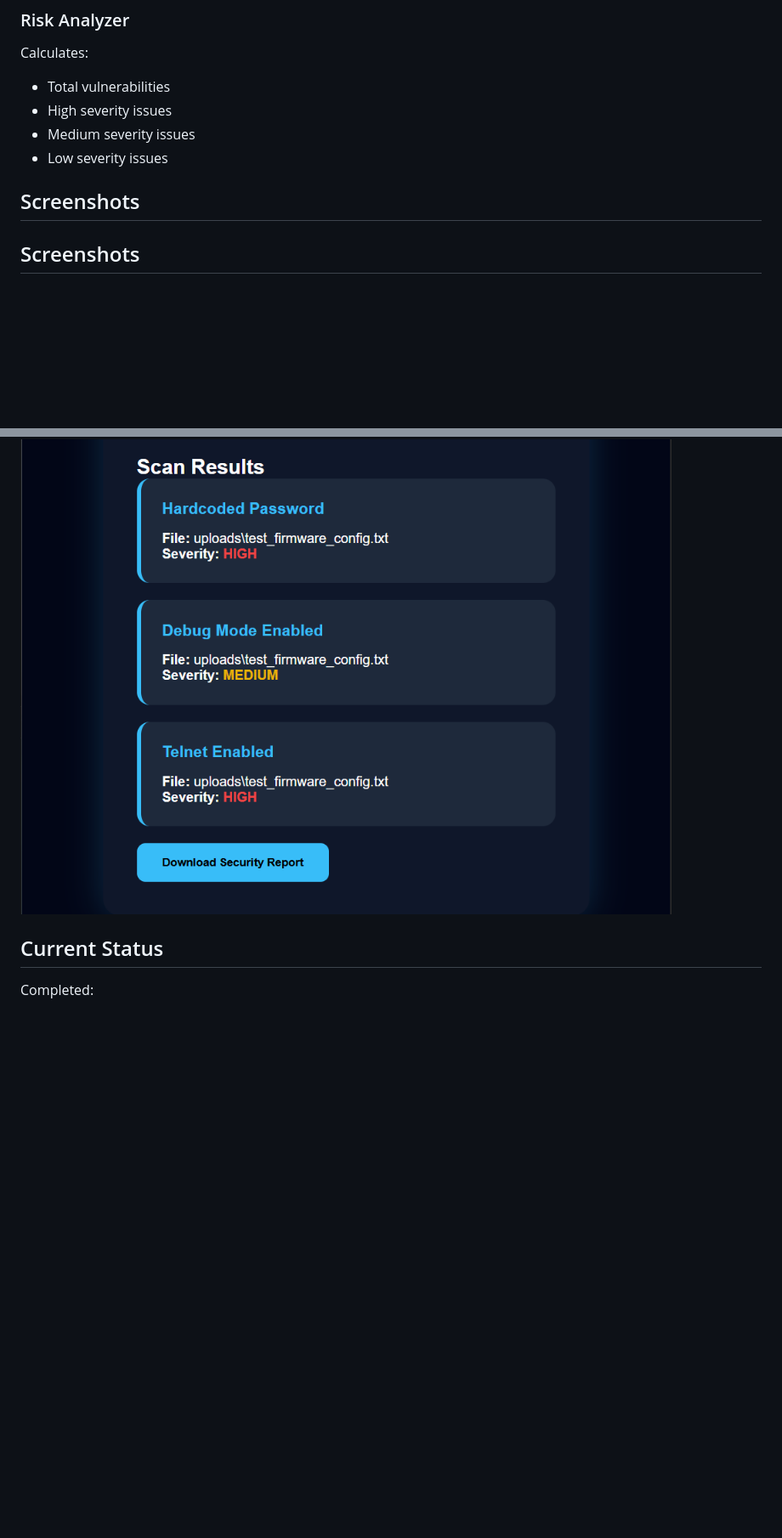
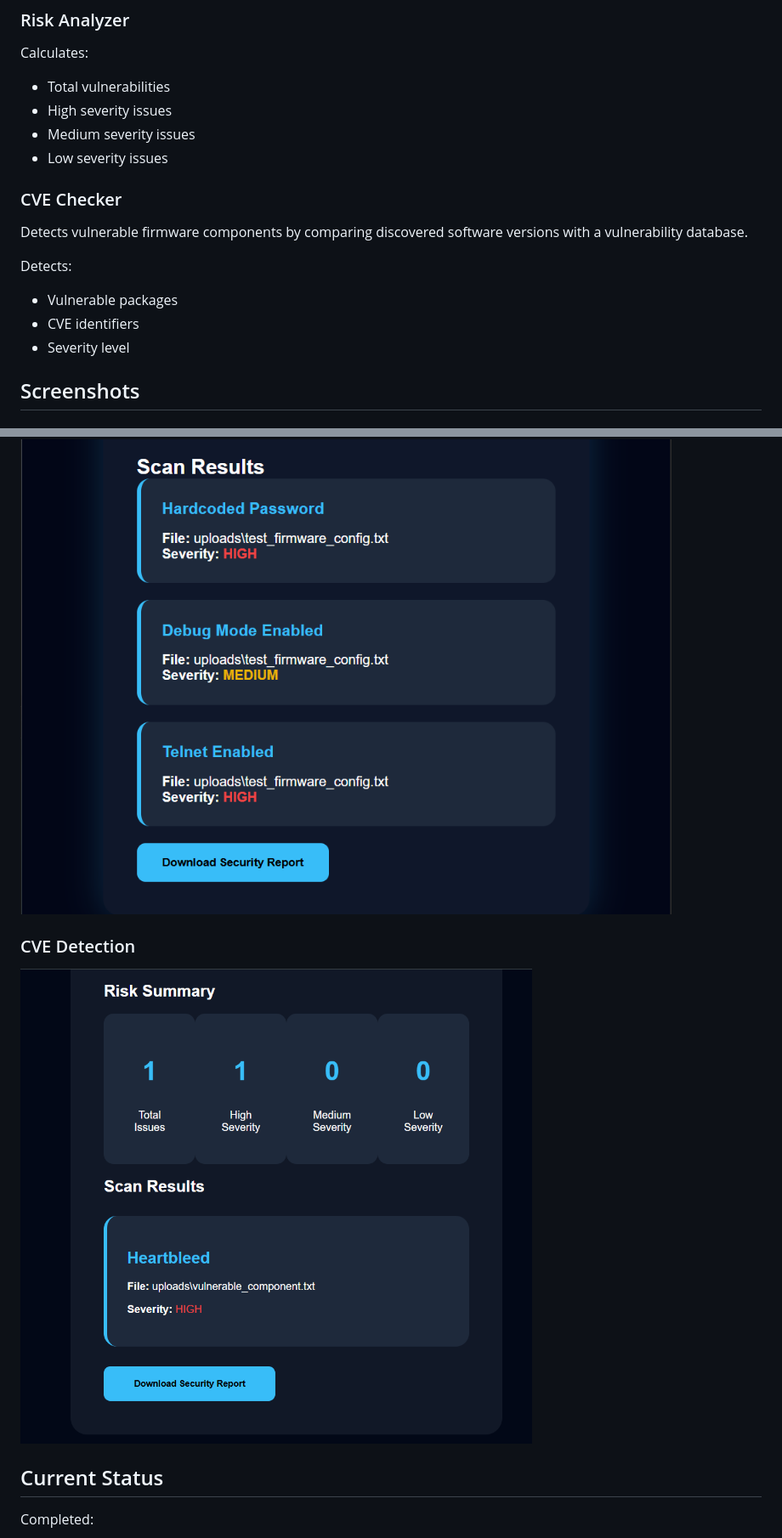
Before and after one commit to smruthinayak2006/Firmware_Security_Assessment, a Markdown page: README.md, 2 parts joined by grey strips. Shown at 85% size. GitHub-like rendering; pictures changed too: screenshots/day17_cve_detection.png (added); blank space fills up the shorter version.

Commit message:
Added day 17 screenshot and updated README

```diff
--- a/README.md
+++ b/README.md
@@ -79,8 +80,15 @@ Calculates:
 - Low severity issues
 
 
+### CVE Checker
 
-## Screenshots
+Detects vulnerable firmware components by comparing discovered software versions with a vulnerability database.
+
+Detects:
+
+- Vulnerable packages
+- CVE identifiers
+- Severity level
 
 
 ## Screenshots
@@ -116,6 +124,11 @@ Calculates:
 ![Results](screenshots/day15_scan_results.png)
 
 
+### CVE Detection
+
+![CVE Detection](screenshots/day17_cve_detection.png)
+
+
 ## Current Status
 
 Completed:
```
Also changed, not shown: other parts of README.md (+1 -0 lines).
